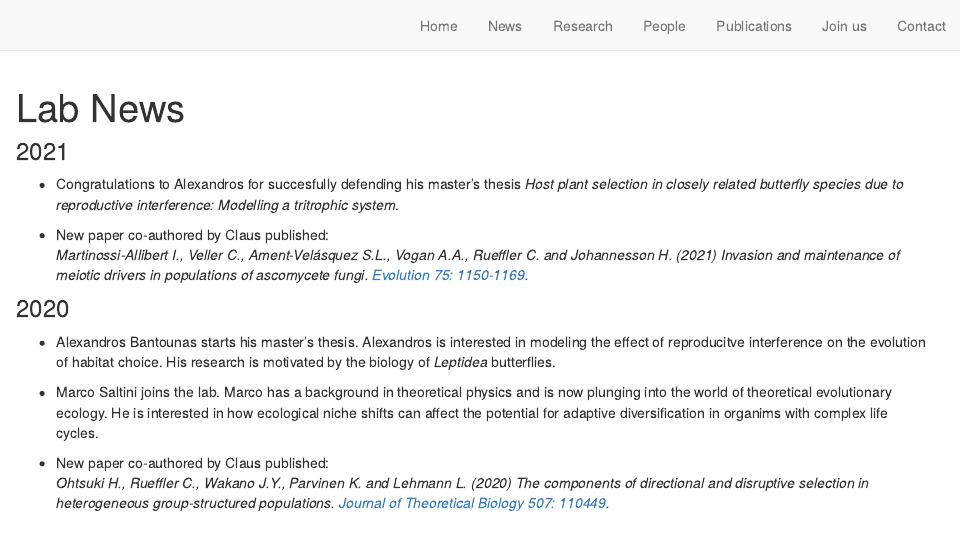
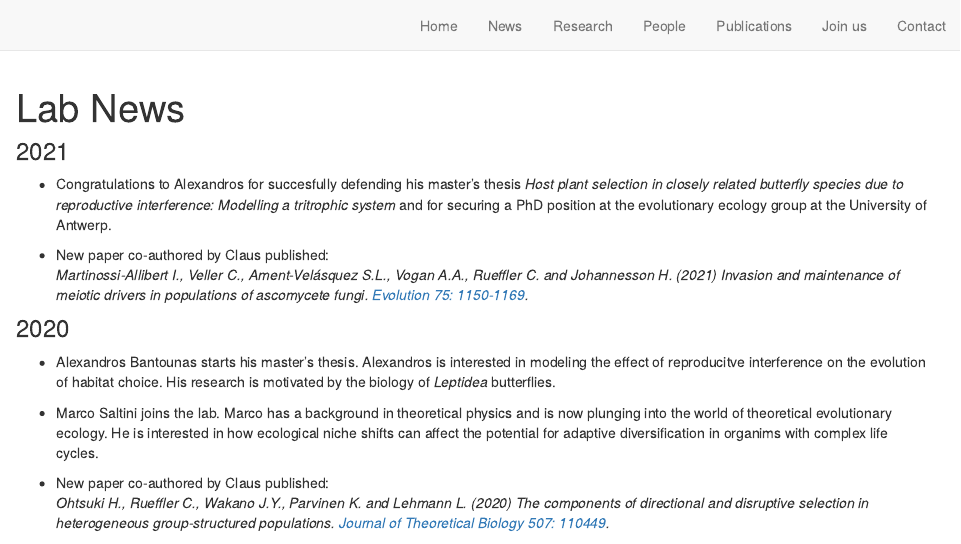
Before and after one commit to clausrueffler/clausrueffler.github.io, an R Markdown document (news.Rmd): the page in a window 1100 px wide, from its top. Rendered offline with R 4.5, knitr and Pandoc, with nearby package versions; drawn as R Markdown's standard HTML page in place of the format the file asks for.

Commit message:
update Alexandros

```diff
--- a/news.Rmd
+++ b/news.Rmd
@@ -9,7 +9,7 @@ knitr::opts_chunk$set(echo = TRUE)
 
 ### 2021
 
-* Congratulations to Alexandros for succesfully defending his master's thesis *Host plant selection in closely related butterfly species due to reproductive interference: Modelling a tritrophic system*.
+* Congratulations to Alexandros for succesfully defending his master's thesis *Host plant selection in closely related butterfly species due to reproductive interference: Modelling a tritrophic system* and for securing a PhD position at the evolutionary ecology group at the University of Antwerp.
 
 * New paper co-authored by Claus published:
 *Martinossi-Allibert I., Veller C., Ament-Velásquez S.L., Vogan A.A., Rueffler C. and Johannesson H. (2021) Invasion and maintenance of meiotic drivers in populations of ascomycete fungi. [Evolution 75: 1150-1169](https://onlinelibrary.wiley.com/doi/10.1111/evo.14214).*
```
Also changed, not shown: people.Rmd (+1 -1 lines).
